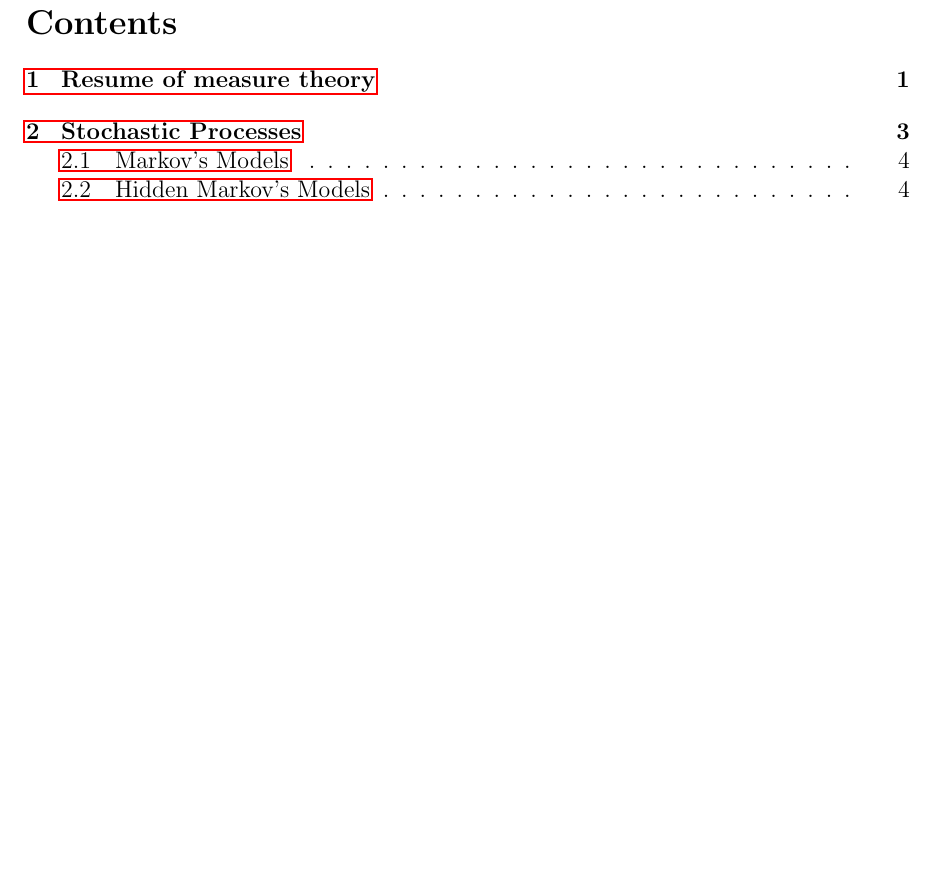
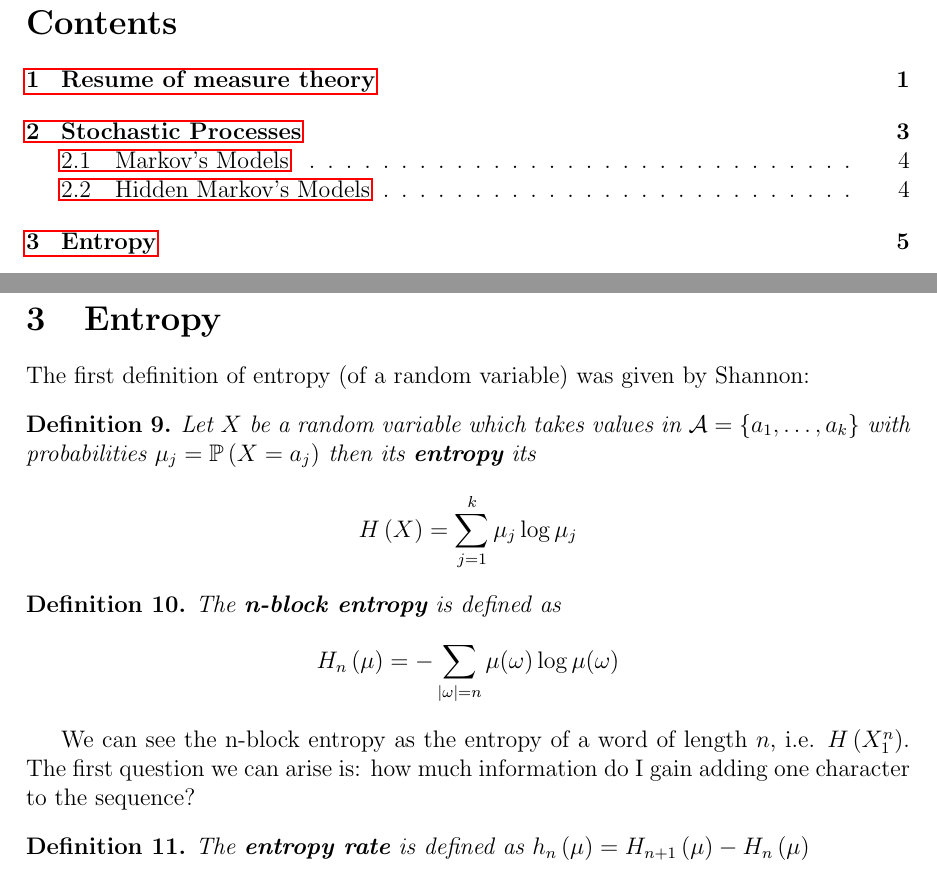
Before and after one commit to Grufoony/Physics_Unibo, a LaTeX document (tex/Models_and_Numerical_Methods/main.tex, which reads tex/Models_and_Numerical_Methods/entropy.tex): part of page 2 of 6 before the commit and two parts of pages 2 and 7 of 7 after it, the two joined at a grey line, cut so that both start at the same text, the shorter picture padded with empty space. Compiled offline with pdfLaTeX.

Commit message:
init entropy

```diff
--- /dev/null
+++ b/tex/Models_and_Numerical_Methods/entropy.tex
@@ -0,0 +1,18 @@
+The first definition of entropy (of a random variable) was given by Shannon:
+\begin{definition}
+    Let $X$ be a random variable which takes values in $\mathcal{A} = \left\{a_1 ,\ldots, a_k\right\}$ with probabilities $\mu_j = \mathbb{P}\left(X = a_j\right)$ then its \textbf{entropy} its
+    \begin{equation*}
+        H\left(X\right) = \sum_{j = 1}^k \mu_j \log \mu_j
+    \end{equation*}
+\end{definition}
+\begin{definition}
+    The \textbf{n-block entropy} is defined as
+    \begin{equation*}
+        H_n\left(\mu\right) = - \sum_{\left\lvert \omega\right\rvert = n } \mu(\omega) \log \mu(\omega)
+    \end{equation*}
+\end{definition}
+We can see the n-block entropy as the entropy of a word of length $n$, i.e. $H\left(X_1^n\right)$.
+The first question we can arise is: how much information do I gain adding one character to the sequence?
+\begin{definition}
+    The \textbf{entropy rate} is defined as $h_n\left(\mu\right) = H_{n+1}\left(\mu\right) - H_n\left(\mu\right)$
+\end{definition}
--- a/tex/Models_and_Numerical_Methods/main.tex
+++ b/tex/Models_and_Numerical_Methods/main.tex
@@ -53,4 +53,8 @@
 \input{stochastic_processes.tex}
 \pagebreak
 
+\section{Entropy}
+\input{entropy.tex}
+\pagebreak
+
 \end{document}
```
